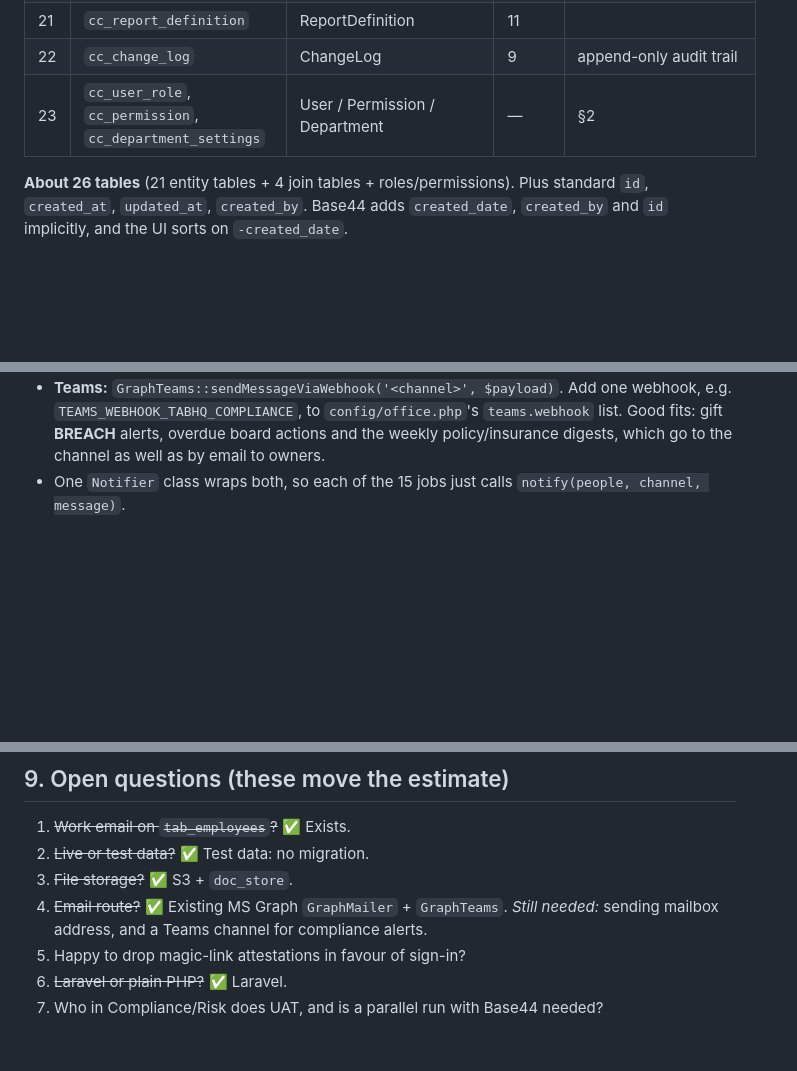
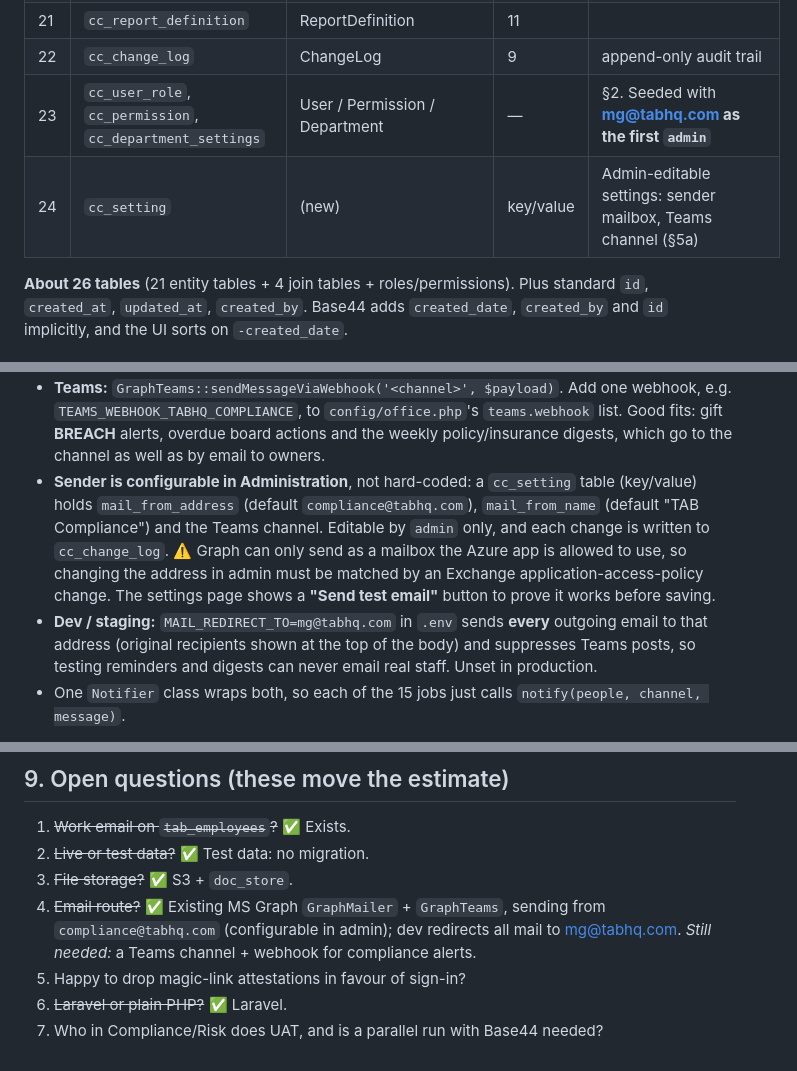
Before and after one commit to MarkGTab/compliance_centre, a Markdown page: MIGRATION_PLAN.md, 3 parts joined by grey strips. Rendered like a GitHub page; blank space fills up the shorter version.

Commit message:
Migration plan: configurable sender (compliance@), dev mail redirect, first admin
Co-Authored-By: Claude Opus 5.5 <noreply@anthropic.com>
Claude-Session: https://claude.ai/code/session_01RAhXzQnQBqXHWuDQTzaTgD

```diff
--- a/MIGRATION_PLAN.md
+++ b/MIGRATION_PLAN.md
@@ -96,7 +96,8 @@ editor's **email**.
 | 20 | `cc_attestation_response` | AttestationResponse | 16 | `user` dropped, `employee` kept |
 | 21 | `cc_report_definition` | ReportDefinition | 11 | |
 | 22 | `cc_change_log` | ChangeLog | 9 | append-only audit trail |
-| 23 | `cc_user_role`, `cc_permission`, `cc_department_settings` | User / Permission / Department | — | §2 |
+| 23 | `cc_user_role`, `cc_permission`, `cc_department_settings` | User / Permission / Department | — | §2. Seeded with **mg@tabhq.com as the first `admin`** |
+| 24 | `cc_setting` | (new) | key/value | Admin-editable settings: sender mailbox, Teams channel (§5a) |
 
 **About 26 tables** (21 entity tables + 4 join tables + roles/permissions). Plus standard `id`,
 `created_at`, `updated_at`, `created_by`. Base44 adds `created_date`, `created_by` and `id`
@@ -165,6 +166,15 @@ Laravel app (or shared as a package later).
   e.g. `TEAMS_WEBHOOK_TABHQ_COMPLIANCE`, to `config/office.php`'s `teams.webhook` list. Good fits:
   gift **BREACH** alerts, overdue board actions and the weekly policy/insurance digests, which go to
   the channel as well as by email to owners.
+* **Sender is configurable in Administration**, not hard-coded: a `cc_setting` table (key/value)
+  holds `mail_from_address` (default `compliance@tabhq.com`), `mail_from_name`
+  (default "TAB Compliance") and the Teams channel. Editable by `admin` only, and each change is
+  written to `cc_change_log`. ⚠️ Graph can only send as a mailbox the Azure app is allowed to use,
+  so changing the address in admin must be matched by an Exchange application-access-policy change.
+  The settings page shows a **"Send test email"** button to prove it works before saving.
+* **Dev / staging:** `MAIL_REDIRECT_TO=mg@tabhq.com` in `.env` sends **every** outgoing email to
+  that address (original recipients shown at the top of the body) and suppresses Teams posts, so
+  testing reminders and digests can never email real staff. Unset in production.
 * One `Notifier` class wraps both, so each of the 15 jobs just calls `notify(people, channel, message)`.
 
 **Leavers:** `handleEmployeeLeaver` is currently triggered by hand. Once people come from
@@ -226,7 +236,7 @@ Ranges reflect the open questions in §9.
 1. ~~Work email on `tab_employees`?~~ ✅ Exists.
 2. ~~Live or test data?~~ ✅ Test data: no migration.
 3. ~~File storage?~~ ✅ S3 + `doc_store`.
-4. ~~Email route?~~ ✅ Existing MS Graph `GraphMailer` + `GraphTeams`. *Still needed:* sending mailbox address, and a Teams channel for compliance alerts.
+4. ~~Email route?~~ ✅ Existing MS Graph `GraphMailer` + `GraphTeams`, sending from `compliance@tabhq.com` (configurable in admin); dev redirects all mail to mg@tabhq.com. *Still needed:* a Teams channel + webhook for compliance alerts.
 5. Happy to drop magic-link attestations in favour of sign-in?
 6. ~~Laravel or plain PHP?~~ ✅ Laravel.
 7. Who in Compliance/Risk does UAT, and is a parallel run with Base44 needed?
```
